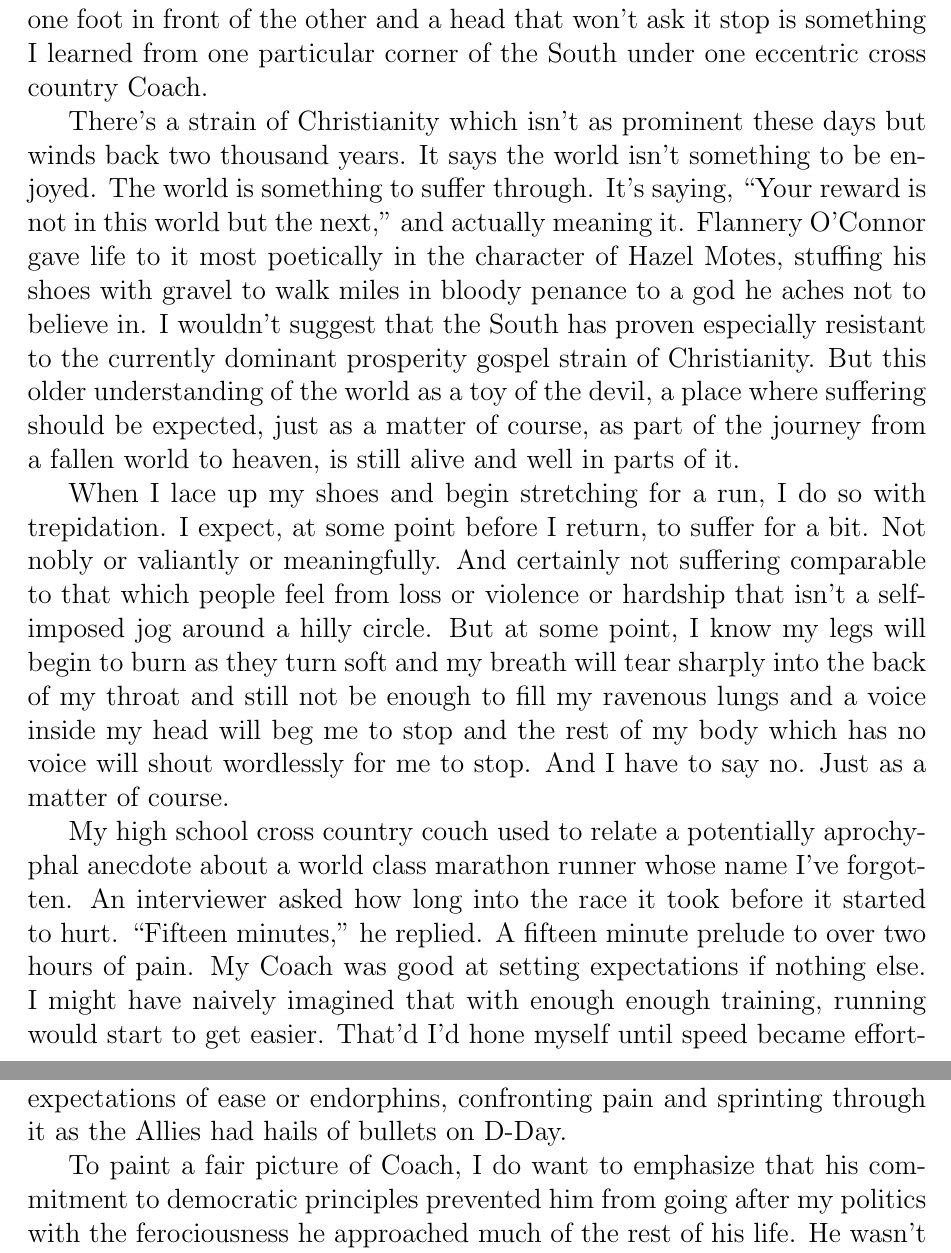
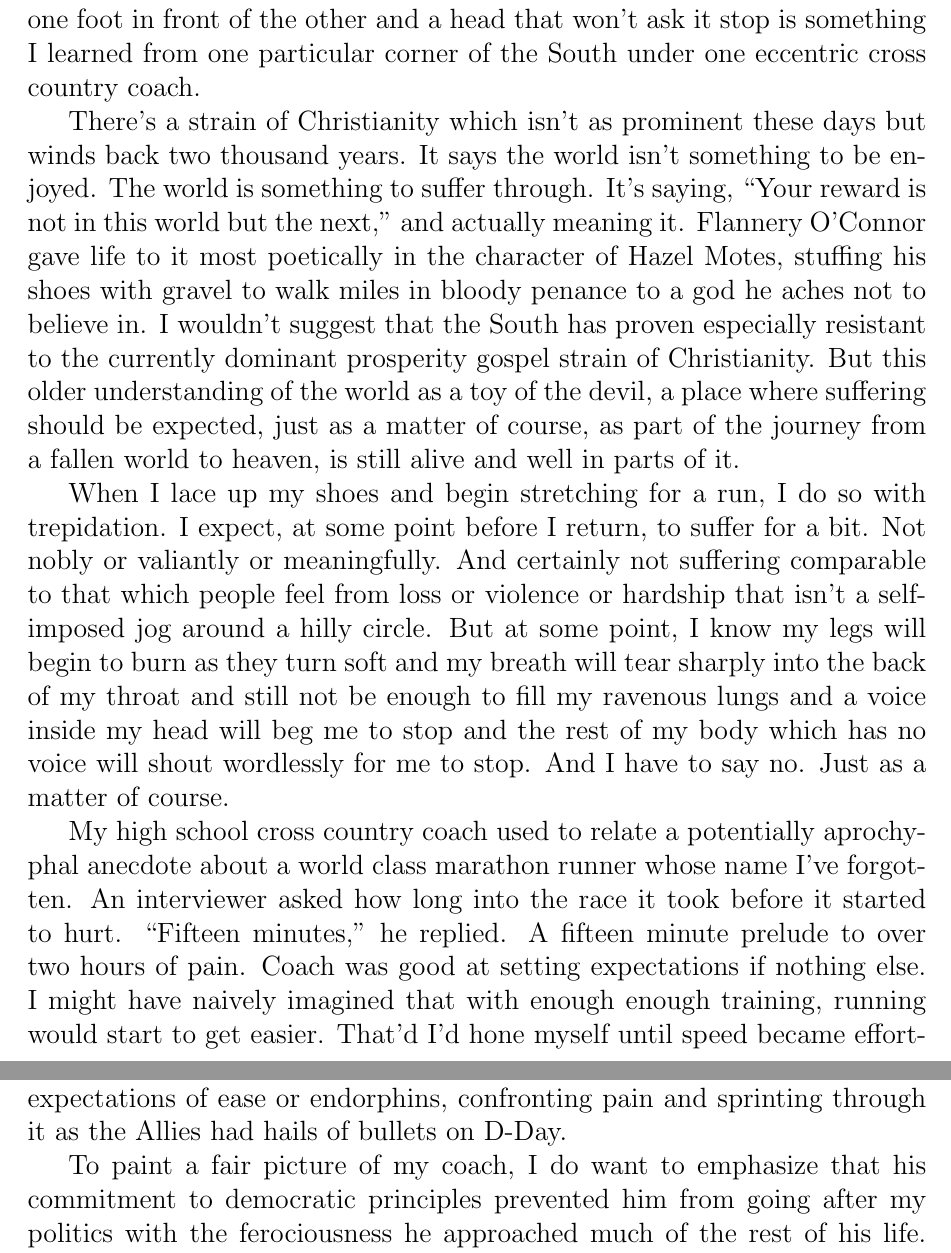
Before and after one commit to waltaskew/writing, a LaTeX book (southern_running/southern_running.tex): two parts of pages 2 and 4 of 5, joined at a grey line, cut so that both start at the same text. Compiled offline with pdfLaTeX.

Commit message:
consistent coach capitalization

```diff
--- a/southern_running/southern_running.tex
+++ b/southern_running/southern_running.tex
@@ -36,7 +36,7 @@ whatever that may be.
 My understanding of running as requiring nothing more than a body that
 can put one foot in front of the other and a head that won't ask it
 stop is something I learned from one particular corner of the South
-under one eccentric cross country Coach.
+under one eccentric cross country coach.
 
 There's a strain of Christianity which isn't as prominent these days
 but winds back two thousand years.
@@ -69,14 +69,14 @@ will shout wordlessly for me to stop.
 And I have to say no.
 Just as a matter of course.
 
-My high school cross country couch used to relate a potentially
+My high school cross country coach used to relate a potentially
 aprochyphal anecdote about a world class marathon runner whose name
 I've forgotten.
 An interviewer asked how long into the race it took before it started
 to hurt.
 ``Fifteen minutes,'' he replied.
 A fifteen minute prelude to over two hours of pain.
-My Coach was good at setting expectations if nothing else.
+Coach was good at setting expectations if nothing else.
 I might have naively imagined that with enough enough training,
 running would start to get easier.
 That'd I'd hone myself until speed became effortless.
@@ -159,7 +159,7 @@ Of stepping back from expectations of ease or endorphins, confronting
 pain and sprinting through it as the Allies had hails of bullets on
 D-Day.
 
-To paint a fair picture of Coach, I do want to emphasize that his
+To paint a fair picture of my coach, I do want to emphasize that his
 commitment to democratic principles prevented him from going after my
 politics with the ferociousness he approached much of the rest of his
 life.
```
Also changed, not shown: southern_running/southern_running.tex (4 more changed lines).
